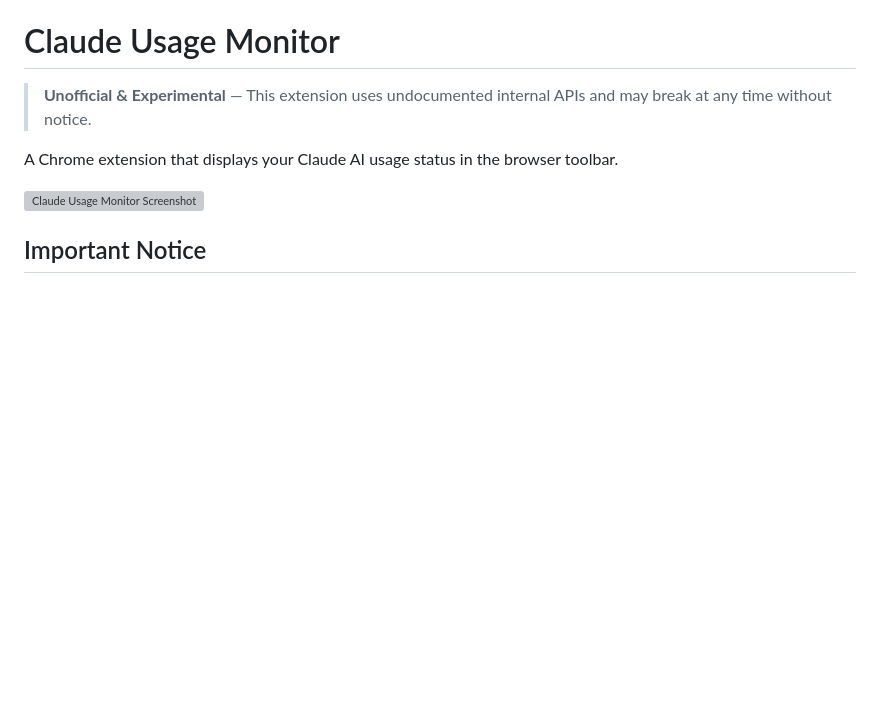
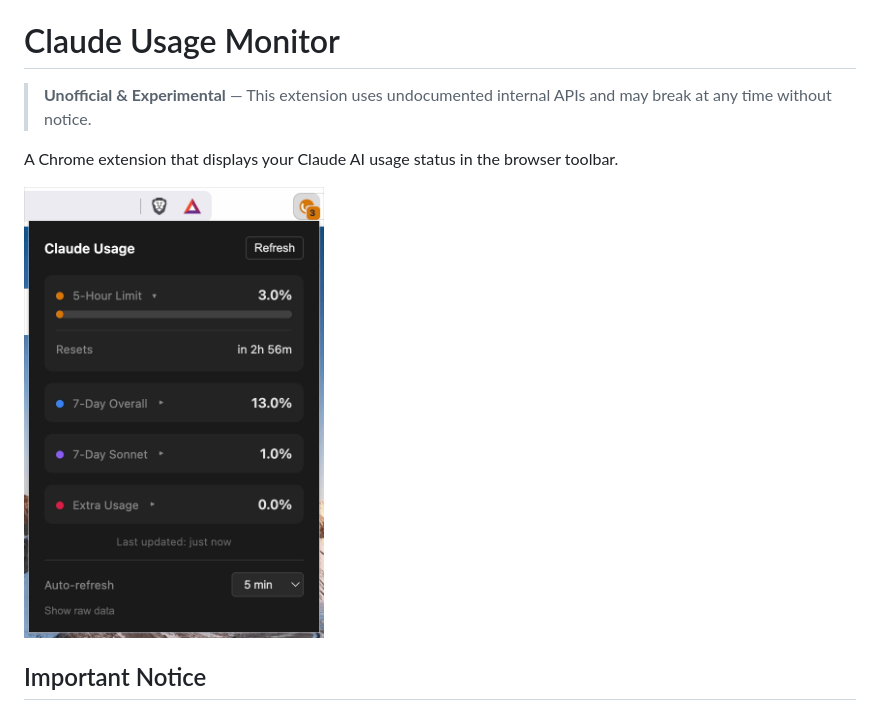
Before and after one commit to mrpesho/claude-usage-monitor, a Markdown page: README.md, the part around the change. Rendered like a GitHub page; pictures changed too: preview.gif (added); blank space fills up the shorter version; grey boxes are pictures that could not be loaded.

```diff
--- a/README.md
+++ b/README.md
@@ -4,7 +4,7 @@
 
 A Chrome extension that displays your Claude AI usage status in the browser toolbar.
 
-<img src="screenshot.gif" width="300" alt="Claude Usage Monitor Screenshot">
+<img src="preview.gif" width="300" alt="Claude Usage Monitor Preview">
 
 ## Important Notice
 
```
Also changed, not shown: 1 other file.
